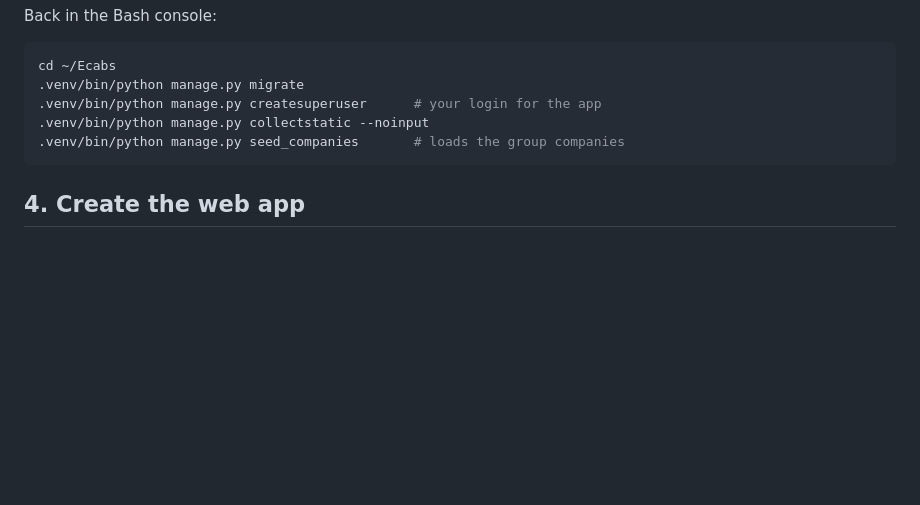
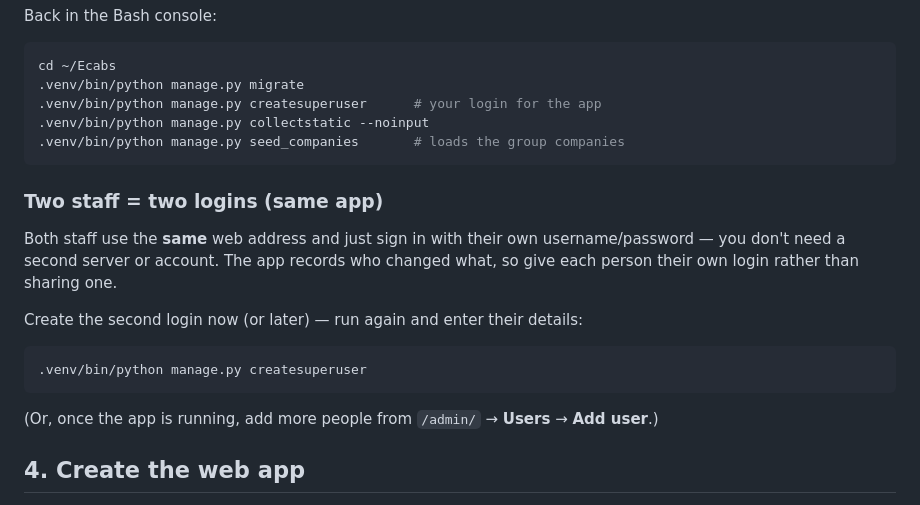
Before and after one commit to jasonfenech118-ctrl/Ecabs, a Markdown page: DEPLOY_PYTHONANYWHERE.md, the part around the change. Drawn GitHub-style; blank space fills up the shorter version.

Commit message:
Deploy guide: document the two-staff login step
Both staff share one web app and sign in with their own accounts; note
how to create the second login (and add more via the admin).

Co-Authored-By: Claude Fable 5 <noreply@anthropic.com>
Claude-Session: https://claude.ai/code/session_01RGK9H92Pz6hrL5X3Doz98q

````diff
--- a/DEPLOY_PYTHONANYWHERE.md
+++ b/DEPLOY_PYTHONANYWHERE.md
@@ -73,6 +73,21 @@ cd ~/Ecabs
 .venv/bin/python manage.py seed_companies       # loads the group companies
 ```
 
+### Two staff = two logins (same app)
+
+Both staff use the **same** web address and just sign in with their own
+username/password — you don't need a second server or account. The app records
+who changed what, so give each person their own login rather than sharing one.
+
+Create the second login now (or later) — run again and enter their details:
+
+```bash
+.venv/bin/python manage.py createsuperuser
+```
+
+(Or, once the app is running, add more people from `/admin/` → **Users** →
+**Add user**.)
+
 ## 4. Create the web app
 
 1. **Web** tab → **Add a new web app** → **Manual configuration** → pick the
````
